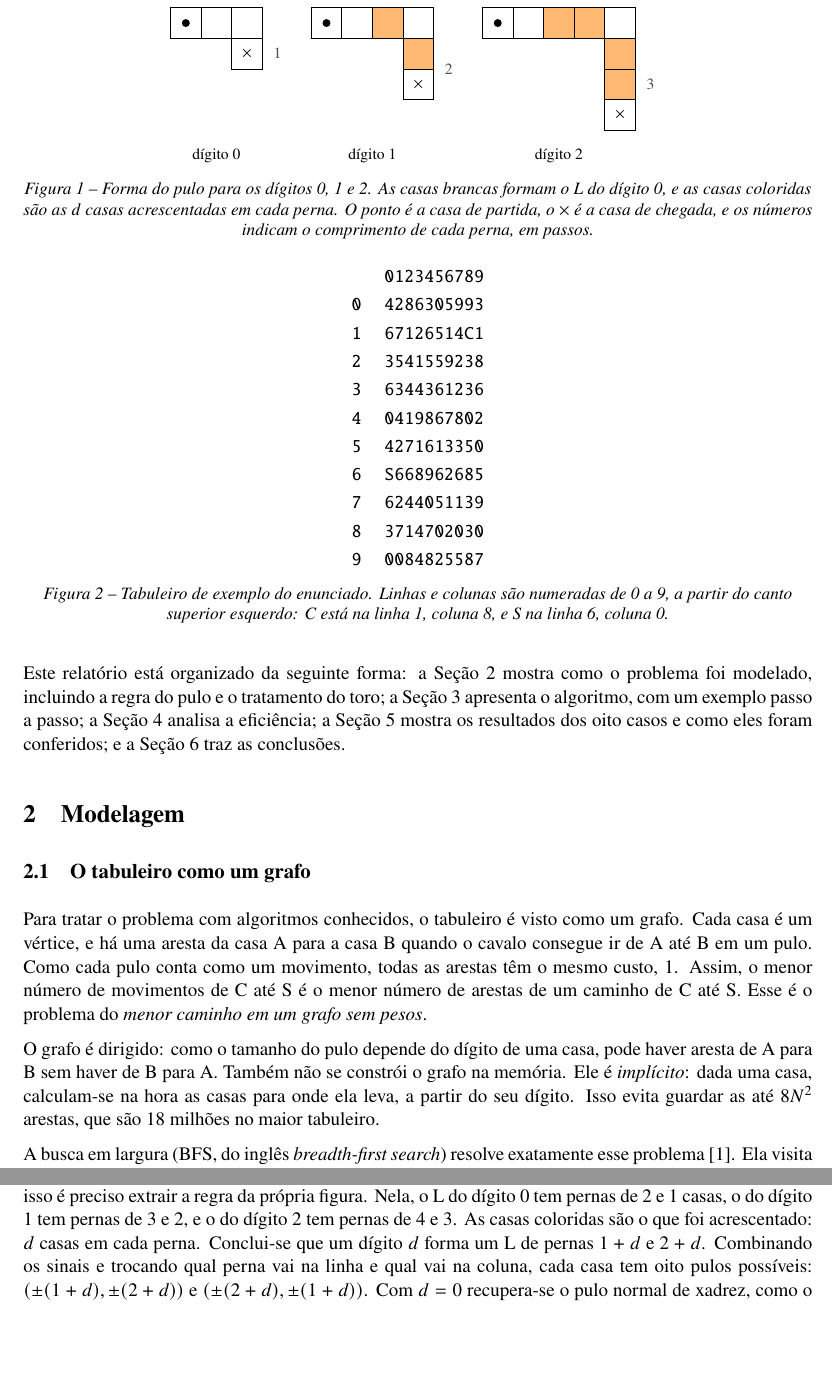
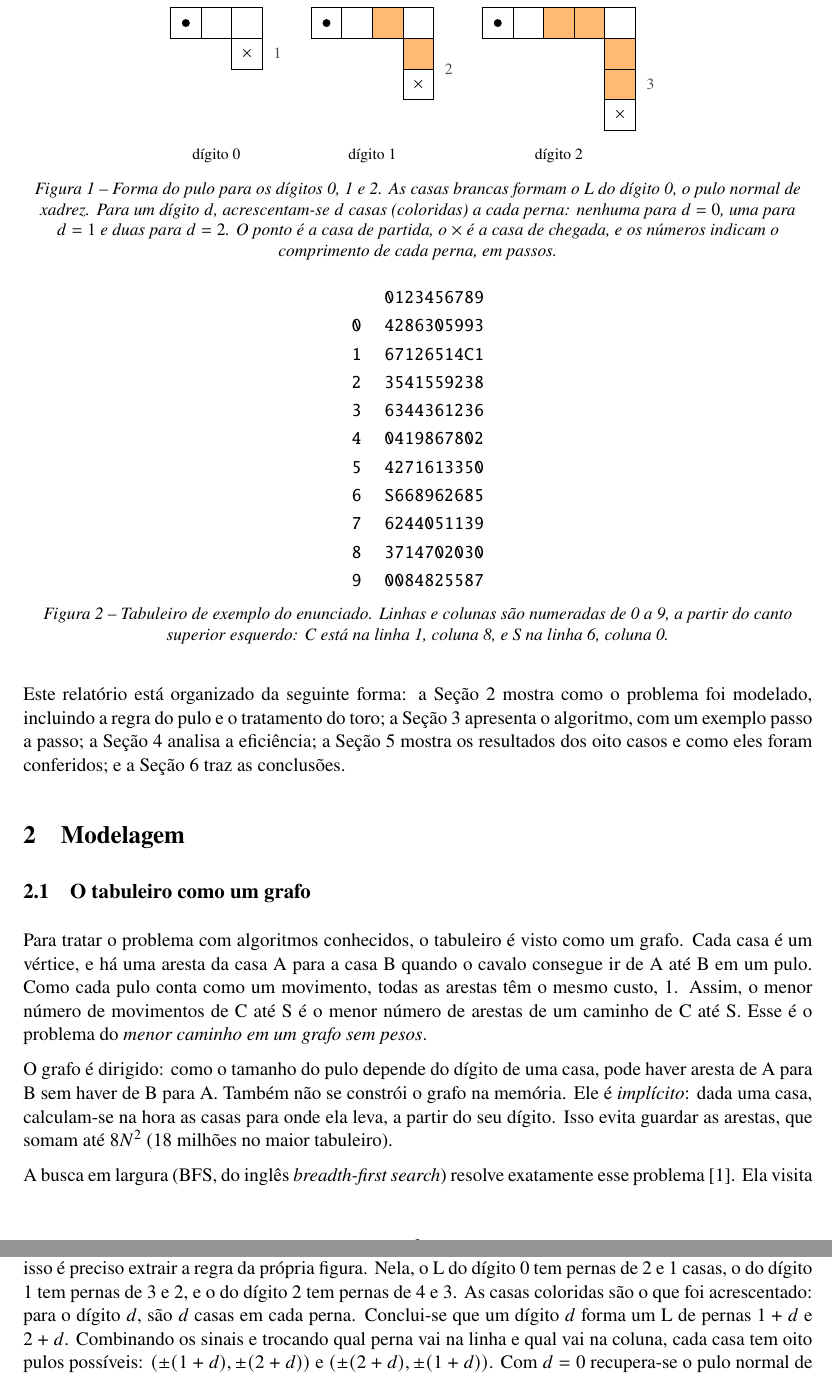
Before and after one commit to Quidoguim/AEDS2, a LaTeX paper (Trabalho2/relatorio/main.tex, which reads Trabalho2/relatorio/secoes/01-introducao.tex, Trabalho2/relatorio/secoes/02-modelagem.tex): two parts of pages 2 and 3 of 10, joined at a grey line, cut so that both start at the same text, the shorter picture padded with empty space. Compiled offline with pdfLaTeX.

Commit message:
Explica o d na legenda da Figura 1 e ajusta a frase das arestas
A legenda usava d sem dizer que é o dígito da casa, e só a Seção 2 o definia, o
que fazia a letra parecer um espaço esquecido. Agora define d na própria legenda
e dá os números (nenhuma casa colorida para d = 0, uma para d = 1, duas para
d = 2), conferidos contra o código da figura e a figura do enunciado.

A frase "as até 8N² arestas, que são 18 milhões" misturava limite e valor exato.
Passa a dizer que as arestas somam até 8N², 18 milhões no maior tabuleiro.

O relatório continua sem compilação nesta máquina, que não tem LaTeX.

Co-Authored-By: Claude Sonnet 5.5 <noreply@anthropic.com>

```diff
--- a/Trabalho2/relatorio/secoes/01-introducao.tex
+++ b/Trabalho2/relatorio/secoes/01-introducao.tex
@@ -15,9 +15,10 @@ cima, entra por baixo. Por isso diz-se que o tabuleiro é \emph{toroidal}.
 \begin{figure}[ht]
   \centering
   \input{figuras/fig-pulos-em-L}
-  \caption{Forma do pulo para os dígitos 0, 1 e 2. As casas brancas formam o L do dígito 0, e as
-  casas coloridas são as $d$ casas acrescentadas em cada perna. O ponto é a casa de partida, o
-  $\times$ é a casa de chegada, e os números indicam o comprimento de cada perna, em passos.}
+  \caption{Forma do pulo para os dígitos 0, 1 e 2. As casas brancas formam o L do dígito 0, o pulo
+  normal de xadrez. Para um dígito $d$, acrescentam-se $d$ casas (coloridas) a cada perna: nenhuma
+  para $d = 0$, uma para $d = 1$ e duas para $d = 2$. O ponto é a casa de partida, o $\times$ é a
+  casa de chegada, e os números indicam o comprimento de cada perna, em passos.}
   \label{fig:pulos}
 \end{figure}
 
--- a/Trabalho2/relatorio/secoes/02-modelagem.tex
+++ b/Trabalho2/relatorio/secoes/02-modelagem.tex
@@ -13,7 +13,7 @@ de C até S. Esse é o problema do \emph{menor caminho em um grafo sem pesos}.
 O grafo é dirigido: como o tamanho do pulo depende do dígito de uma casa, pode haver aresta de
 A para B sem haver de B para A. Também não se constrói o grafo na memória. Ele é \emph{implícito}:
 dada uma casa, calculam-se na hora as casas para onde ela leva, a partir do seu dígito. Isso
-evita guardar as até $8N^2$ arestas, que são 18 milhões no maior tabuleiro.
+evita guardar as arestas, que somam até $8N^2$ (18 milhões no maior tabuleiro).
 
 A busca em largura (BFS, do inglês \emph{breadth-first search}) resolve exatamente esse
 problema~\cite{cormen}. Ela visita as casas por camadas: primeiro a casa C, a distância 0;
@@ -41,7 +41,8 @@ e chega à coluna seguinte: dá uma volta completa no tabuleiro e termina ao lad
 O enunciado não dá uma fórmula para o pulo, só a figura com os L dos dígitos 0, 1 e 2
 (Figura~\ref{fig:pulos}). Por isso é preciso extrair a regra da própria figura. Nela, o L do
 dígito 0 tem pernas de 2 e 1 casas, o do dígito 1 tem pernas de 3 e 2, e o do dígito 2 tem
-pernas de 4 e 3. As casas coloridas são o que foi acrescentado: $d$ casas em cada perna.
+pernas de 4 e 3. As casas coloridas são o que foi acrescentado: para o dígito $d$, são $d$ casas
+em cada perna.
 Conclui-se que um dígito $d$ forma um L de pernas $1 + d$ e $2 + d$. Combinando os sinais e
 trocando qual perna vai na linha e qual vai na coluna, cada casa tem oito pulos possíveis:
 $(\pm(1 + d), \pm(2 + d))$ e $(\pm(2 + d), \pm(1 + d))$. Com $d = 0$ recupera-se o pulo
```
